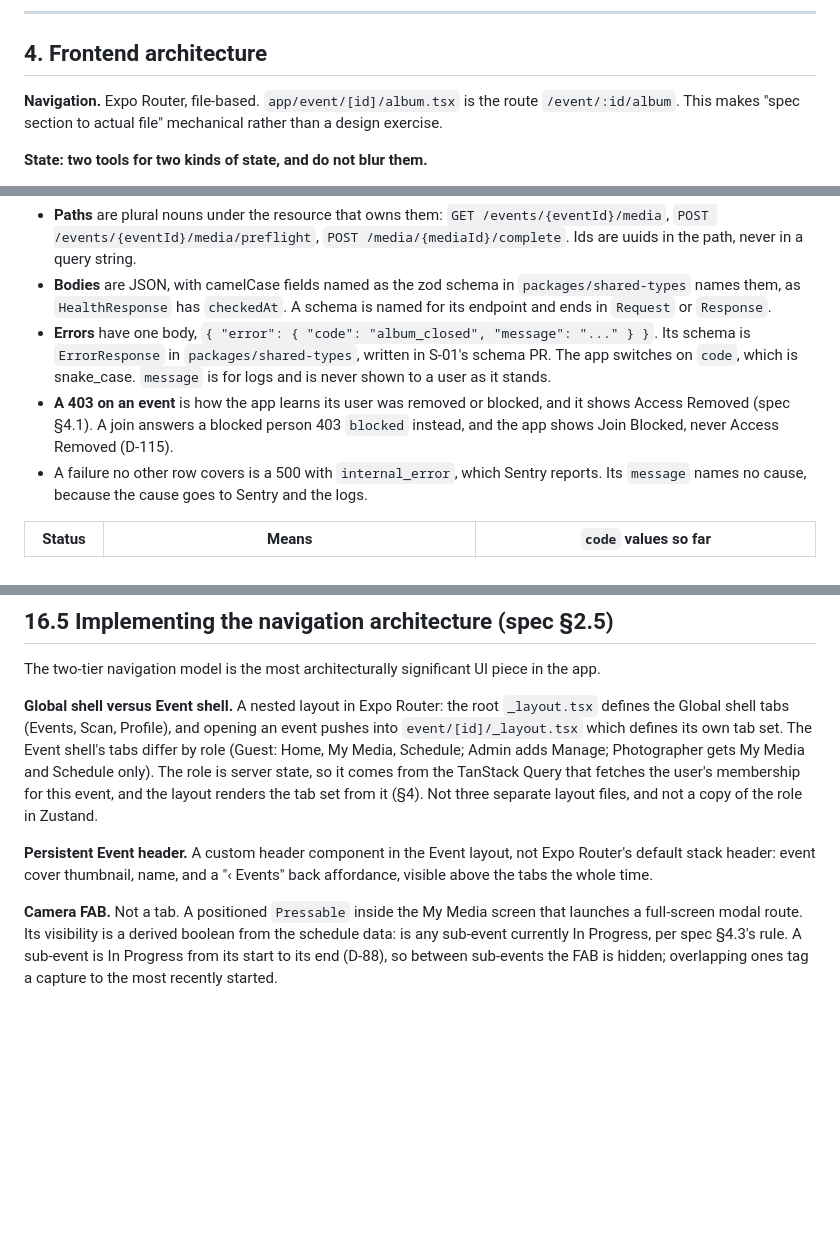
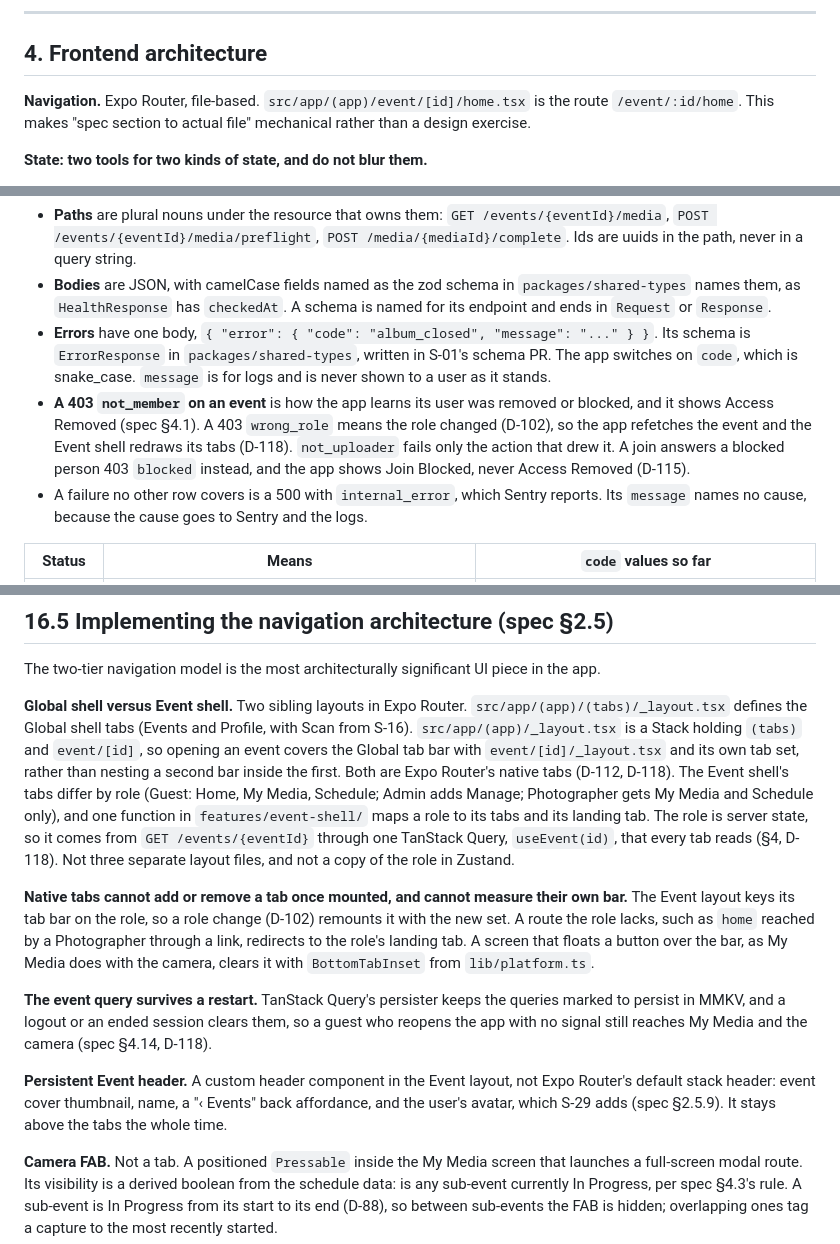
Before and after one commit to MomentLens/app, a Markdown page: docs/EngineeringHandbook.md, 3 parts joined by grey strips. Drawn GitHub-style; blank space fills up the shorter version.

```diff
--- a/docs/EngineeringHandbook.md
+++ b/docs/EngineeringHandbook.md
@@ -170,7 +170,7 @@ There is no `dedup.py` and no `variant.py`. Deduplication is a SHA-256 lookup in
 
 ## 4. Frontend architecture
 
-**Navigation.** Expo Router, file-based. `app/event/[id]/album.tsx` is the route `/event/:id/album`. This makes "spec section to actual file" mechanical rather than a design exercise.
+**Navigation.** Expo Router, file-based. `src/app/(app)/event/[id]/home.tsx` is the route `/event/:id/home`. This makes "spec section to actual file" mechanical rather than a design exercise.
 
 **State: two tools for two kinds of state, and do not blur them.**
 - *Server state* (the event, the album, attendees) goes to **TanStack Query**. Loading and error states, caching, retries, background refetch, all free. Do not copy server data into Zustand "just in case." That is the classic mistake that reintroduces exactly the synchronization bugs TanStack Query exists to prevent.
@@ -228,7 +228,7 @@ Every endpoint follows these, so the app has one way to read an answer. They exi
 - **Paths** are plural nouns under the resource that owns them: `GET /events/{eventId}/media`, `POST /events/{eventId}/media/preflight`, `POST /media/{mediaId}/complete`. Ids are uuids in the path, never in a query string.
 - **Bodies** are JSON, with camelCase fields named as the zod schema in `packages/shared-types` names them, as `HealthResponse` has `checkedAt`. A schema is named for its endpoint and ends in `Request` or `Response`.
 - **Errors** have one body, `{ "error": { "code": "album_closed", "message": "..." } }`. Its schema is `ErrorResponse` in `packages/shared-types`, written in S-01's schema PR. The app switches on `code`, which is snake_case. `message` is for logs and is never shown to a user as it stands.
-- **A 403 on an event** is how the app learns its user was removed or blocked, and it shows Access Removed (spec §4.1). A join answers a blocked person 403 `blocked` instead, and the app shows Join Blocked, never Access Removed (D-115).
+- **A 403 `not_member` on an event** is how the app learns its user was removed or blocked, and it shows Access Removed (spec §4.1). A 403 `wrong_role` means the role changed (D-102), so the app refetches the event and the Event shell redraws its tabs (D-118). `not_uploader` fails only the action that drew it. A join answers a blocked person 403 `blocked` instead, and the app shows Join Blocked, never Access Removed (D-115).
 - A failure no other row covers is a 500 with `internal_error`, which Sentry reports. Its `message` names no cause, because the cause goes to Sentry and the logs.
 
 | Status | Means | `code` values so far |
@@ -722,9 +722,13 @@ The way this gets violated on a real team: someone adds "just a quick" resize or
 
 The two-tier navigation model is the most architecturally significant UI piece in the app.
 
-**Global shell versus Event shell.** A nested layout in Expo Router: the root `_layout.tsx` defines the Global shell tabs (Events, Scan, Profile), and opening an event pushes into `event/[id]/_layout.tsx` which defines its own tab set. The Event shell's tabs differ by role (Guest: Home, My Media, Schedule; Admin adds Manage; Photographer gets My Media and Schedule only). The role is server state, so it comes from the TanStack Query that fetches the user's membership for this event, and the layout renders the tab set from it (§4). Not three separate layout files, and not a copy of the role in Zustand.
+**Global shell versus Event shell.** Two sibling layouts in Expo Router. `src/app/(app)/(tabs)/_layout.tsx` defines the Global shell tabs (Events and Profile, with Scan from S-16). `src/app/(app)/_layout.tsx` is a Stack holding `(tabs)` and `event/[id]`, so opening an event covers the Global tab bar with `event/[id]/_layout.tsx` and its own tab set, rather than nesting a second bar inside the first. Both are Expo Router's native tabs (D-112, D-118). The Event shell's tabs differ by role (Guest: Home, My Media, Schedule; Admin adds Manage; Photographer gets My Media and Schedule only), and one function in `features/event-shell/` maps a role to its tabs and its landing tab. The role is server state, so it comes from `GET /events/{eventId}` through one TanStack Query, `useEvent(id)`, that every tab reads (§4, D-118). Not three separate layout files, and not a copy of the role in Zustand.
 
-**Persistent Event header.** A custom header component in the Event layout, not Expo Router's default stack header: event cover thumbnail, name, and a "‹ Events" back affordance, visible above the tabs the whole time.
+**Native tabs cannot add or remove a tab once mounted, and cannot measure their own bar.** The Event layout keys its tab bar on the role, so a role change (D-102) remounts it with the new set. A route the role lacks, such as `home` reached by a Photographer through a link, redirects to the role's landing tab. A screen that floats a button over the bar, as My Media does with the camera, clears it with `BottomTabInset` from `lib/platform.ts`.
+
+**The event query survives a restart.** TanStack Query's persister keeps the queries marked to persist in MMKV, and a logout or an ended session clears them, so a guest who reopens the app with no signal still reaches My Media and the camera (spec §4.14, D-118).
+
+**Persistent Event header.** A custom header component in the Event layout, not Expo Router's default stack header: event cover thumbnail, name, a "‹ Events" back affordance, and the user's avatar, which S-29 adds (spec §2.5.9). It stays above the tabs the whole time.
 
 **Camera FAB.** Not a tab. A positioned `Pressable` inside the My Media screen that launches a full-screen modal route. Its visibility is a derived boolean from the schedule data: is any sub-event currently In Progress, per spec §4.3's rule. A sub-event is In Progress from its start to its end (D-88), so between sub-events the FAB is hidden; overlapping ones tag a capture to the most recently started.
 
```
Also changed, not shown: docs/Idea.md (+6 -5 lines).
